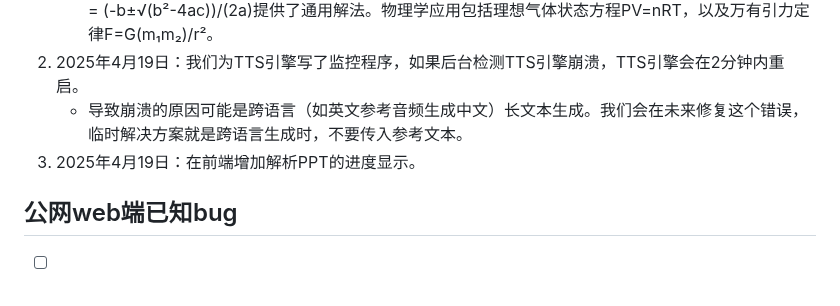
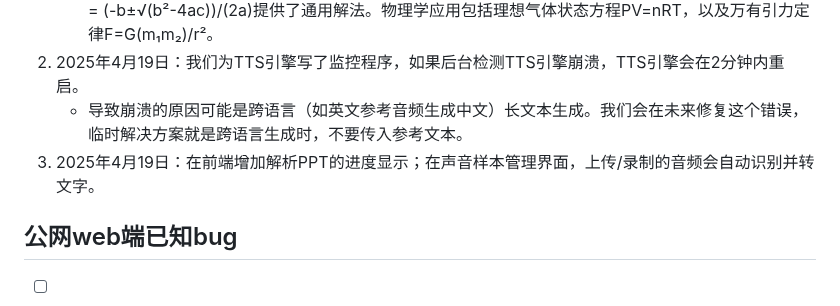
Before and after one commit to anonymous-fwwb/VoceTeach, a Markdown page: README.md, the part around the change. GitHub-like rendering.

```diff
--- a/README.md
+++ b/README.md
@@ -60,7 +60,7 @@
     - **测试文本**：在数学中我们会遇到各种方程式和表达式。从简单的一元一次方程3x+5=10，到基础代数式a+b=c。二次方程如3x²+2x+1=0更为复杂，而线性方程组可能表示为2x-y=5。特殊方程如x²-4=0则展示了平方差公式。函数表达式f(x)=2x+3和乘法公式(a+b)²=a²+2ab+b²也很常见。运算式写作a×b÷c，不等式如x > 5且y < 10。高等数学中会出现∫f(x)dx和√(x²+y²)=r。著名公式包括E=mc²和求和式a₁+a₂+a₃=S。三角函数关系如sin(θ)+cos(θ)=1，对数方程写作log₁₀100=2。二次方程求根公式x = (-b±√(b²-4ac))/(2a)提供了通用解法。物理学应用包括理想气体状态方程PV=nRT，以及万有引力定律F=G(m₁m₂)/r²。
 2. 2025年4月19日：我们为TTS引擎写了监控程序，如果后台检测TTS引擎崩溃，TTS引擎会在2分钟内重启。
     - 导致崩溃的原因可能是跨语言（如英文参考音频生成中文）长文本生成。我们会在未来修复这个错误，临时解决方案就是跨语言生成时，不要传入参考文本。
-3. 2025年4月19日：在前端增加解析PPT的进度显示。
+3. 2025年4月19日：在前端增加解析PPT的进度显示；在声音样本管理界面，上传/录制的音频会自动识别并转文字。
 
 ## 公网web端已知bug
 - [ ] 有声课件勾选高清字幕模式导出视频时，会直接跳转到视频播放页面，影响体验。
```
